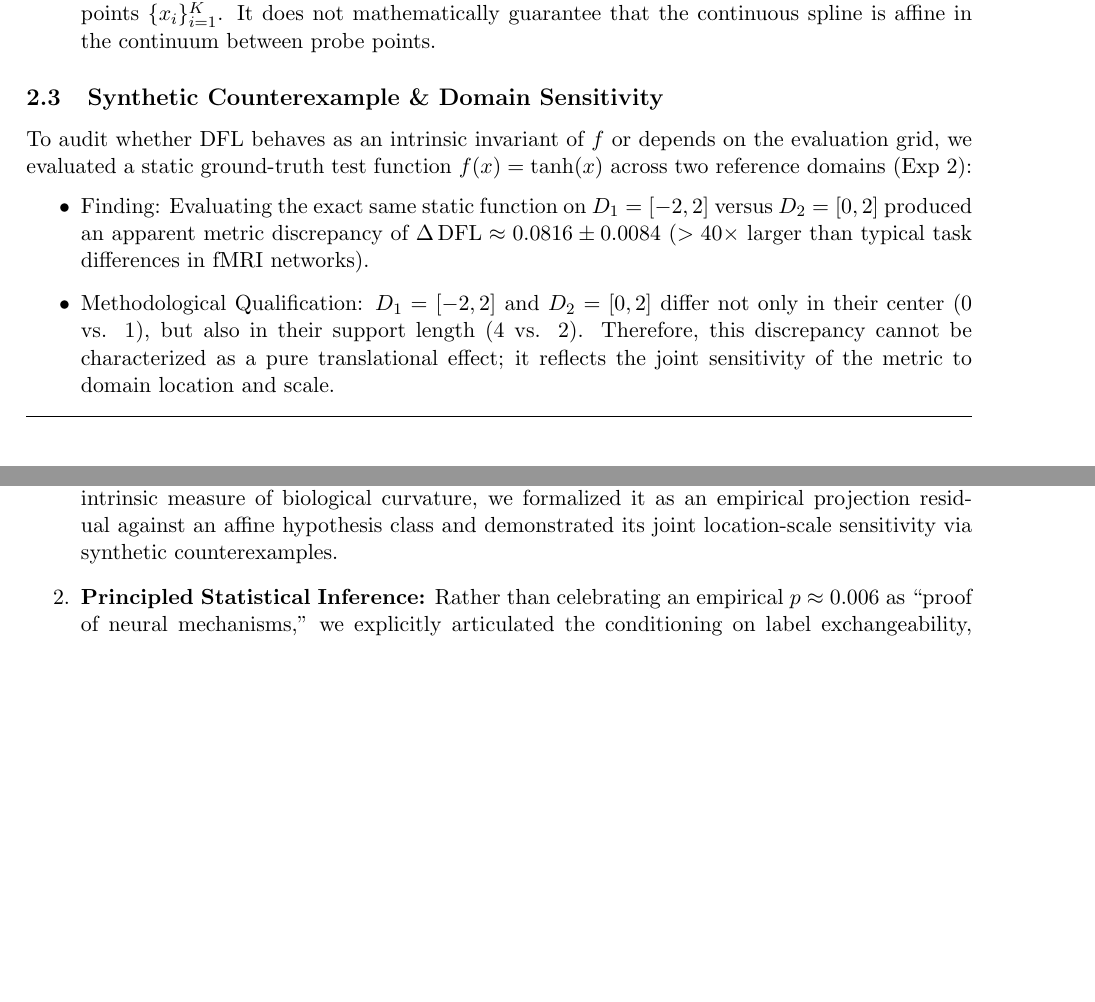
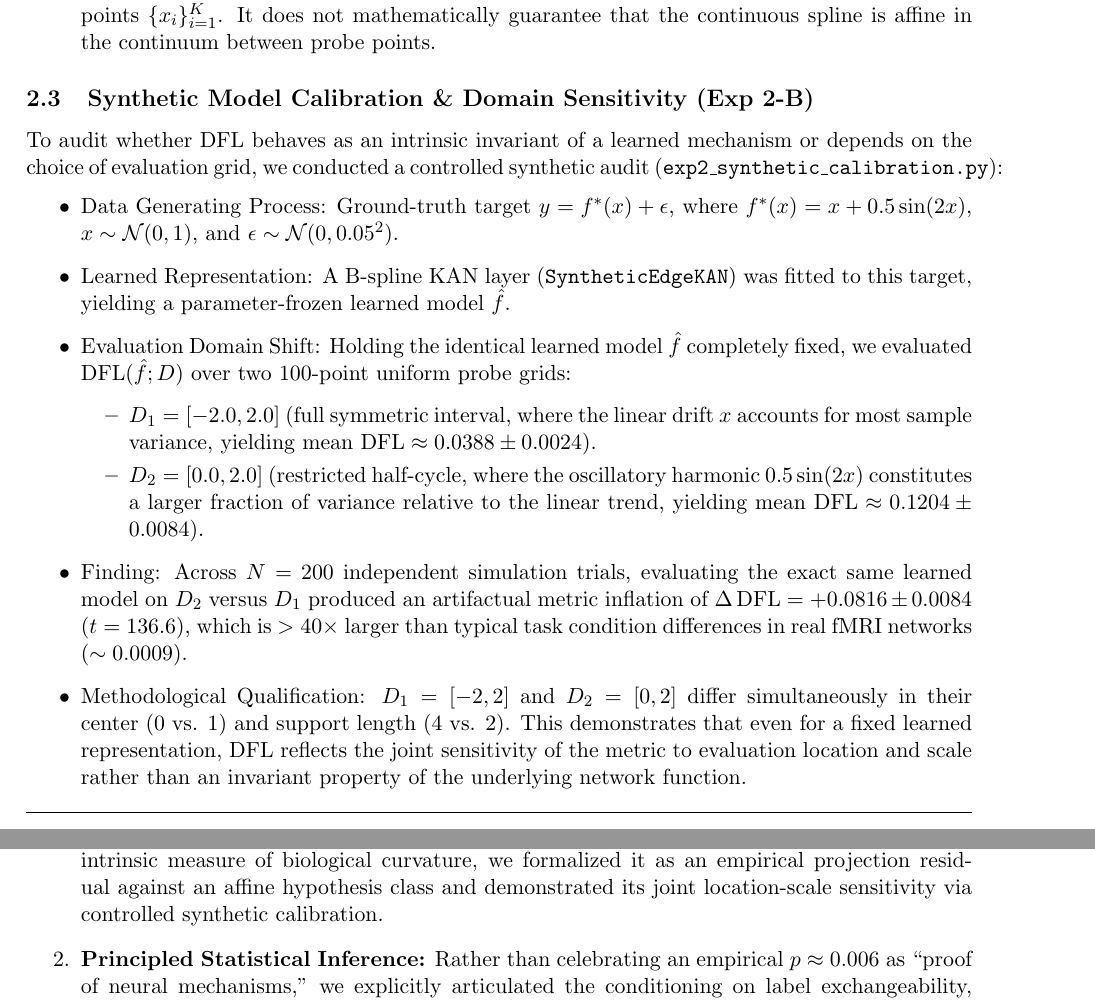
Before and after one commit to xcklvydtj2024/BrainKAN-Explainability, a LaTeX document (docs/mathematical_research_evidence.tex): two parts of pages 2 and 4 of 4 before the commit and two parts of pages 2 and 4 of 5 after it, joined at a grey line, cut so that both start at the same text, the shorter picture padded with empty space. Compiled offline with pdfLaTeX.

Commit message:
fix(docs): align Exp 2 calibration DGP to f*(x)=x+0.5sin(2x) and fitted SyntheticEdgeKAN

```diff
--- a/docs/mathematical_research_evidence.tex
+++ b/docs/mathematical_research_evidence.tex
@@ -80,11 +80,18 @@ where $\bar{f}_D = \frac{1}{K} \sum_{i=1}^K f(x_i)$.
     \item Discrete Grid Limitation: $\operatorname{DFL}(f; D) = 0$ guarantees collinearity only at the discrete sample points $\{x_i\}_{i=1}^K$. It does not mathematically guarantee that the continuous spline is affine in the continuum between probe points.
 \end{enumerate}
 
-\subsection{Synthetic Counterexample \& Domain Sensitivity}
-To audit whether $\operatorname{DFL}$ behaves as an intrinsic invariant of $f$ or depends on the evaluation grid, we evaluated a static ground-truth test function $f(x) = \tanh(x)$ across two reference domains (Exp 2):
+\subsection{Synthetic Model Calibration \& Domain Sensitivity (Exp 2-B)}
+To audit whether $\operatorname{DFL}$ behaves as an intrinsic invariant of a learned mechanism or depends on the choice of evaluation grid, we conducted a controlled synthetic audit (\texttt{exp2\_synthetic\_calibration.py}):
 \begin{itemize}
-    \item Finding: Evaluating the exact same static function on $D_1 = [-2, 2]$ versus $D_2 = [0, 2]$ produced an apparent metric discrepancy of $\Delta \operatorname{DFL} \approx 0.0816 \pm 0.0084$ ($>40\times$ larger than typical task differences in fMRI networks).
-    \item Methodological Qualification: $D_1 = [-2, 2]$ and $D_2 = [0, 2]$ differ not only in their center ($0$ vs. $1$), but also in their support length ($4$ vs. $2$). Therefore, this discrepancy cannot be characterized as a pure translational effect; it reflects the joint sensitivity of the metric to domain location and scale.
+    \item Data Generating Process: Ground-truth target $y = f^*(x) + \epsilon$, where $f^*(x) = x + 0.5\sin(2x)$, $x \sim \mathcal{N}(0, 1)$, and $\epsilon \sim \mathcal{N}(0, 0.05^2)$.
+    \item Learned Representation: A B-spline KAN layer (\texttt{SyntheticEdgeKAN}) was fitted to this target, yielding a parameter-frozen learned model $\hat{f}$.
+    \item Evaluation Domain Shift: Holding the identical learned model $\hat{f}$ completely fixed, we evaluated $\operatorname{DFL}(\hat{f}; D)$ over two 100-point uniform probe grids:
+    \begin{itemize}
+        \item $D_1 = [-2.0, 2.0]$ (full symmetric interval, where the linear drift $x$ accounts for most sample variance, yielding mean $\operatorname{DFL} \approx 0.0388 \pm 0.0024$).
+        \item $D_2 = [0.0, 2.0]$ (restricted half-cycle, where the oscillatory harmonic $0.5\sin(2x)$ constitutes a larger fraction of variance relative to the linear trend, yielding mean $\operatorname{DFL} \approx 0.1204 \pm 0.0084$).
+    \end{itemize}
+    \item Finding: Across $N = 200$ independent simulation trials, evaluating the exact same learned model on $D_2$ versus $D_1$ produced an artifactual metric inflation of $\Delta \operatorname{DFL} = +0.0816 \pm 0.0084$ ($t = 136.6$), which is $>40\times$ larger than typical task condition differences in real fMRI networks ($\sim 0.0009$).
+    \item Methodological Qualification: $D_1 = [-2, 2]$ and $D_2 = [0, 2]$ differ simultaneously in their center ($0$ vs. $1$) and support length ($4$ vs. $2$). This demonstrates that even for a fixed learned representation, $\operatorname{DFL}$ reflects the joint sensitivity of the metric to evaluation location and scale rather than an invariant property of the underlying network function.
 \end{itemize}
 
 \vspace{0.5em}
@@ -164,7 +171,7 @@ In Exp 5, across $S = 10$ independent random optimization seeds ($w_0 \sim \math
 \section{Evidence of Research Capability}
 This benchmark illustrates core methodological competencies essential for advanced graduate research:
 \begin{enumerate}
-    \item \textbf{Metric Scrutiny over Black-Box Metrics:} Rather than treating $\operatorname{DFL} = 1 - R^2$ as an intrinsic measure of biological curvature, we formalized it as an empirical projection residual against an affine hypothesis class and demonstrated its joint location-scale sensitivity via synthetic counterexamples.
+    \item \textbf{Metric Scrutiny over Black-Box Metrics:} Rather than treating $\operatorname{DFL} = 1 - R^2$ as an intrinsic measure of biological curvature, we formalized it as an empirical projection residual against an affine hypothesis class and demonstrated its joint location-scale sensitivity via controlled synthetic calibration.
     \item \textbf{Principled Statistical Inference:} Rather than celebrating an empirical $p \approx 0.006$ as ``proof of neural mechanisms,'' we explicitly articulated the conditioning on label exchangeability, model capacity, and dataset-specific baselines.
     \item \textbf{Estimand Awareness \& Scientific Restraint:} Discovering that the sign of the effect inverts (from $-0.00058$ to $+0.00090$) between the pooled domain and the empirical overlap region prevented false scientific conclusions. The observed direction of the estimated effect can depend critically on the chosen evaluation domain, underscoring the need to distinguish measurement sensitivity from biological interpretation.
     \item \textbf{Research Philosophy:} The objective of this work was not to maximize model complexity, but to develop reliable criteria for interpreting learned representations. If extending this project, the primary priority is establishing formal subject-level uncertainty quantification (via hierarchical Bayesian modeling or nested subject-level resampling), rather than scaling architectural complexity.
```
Also changed, not shown: docs/mathematical_research_evidence.md (+12 -7 lines), docs/mathematical_research_evidence.tex (2 more changed lines).
